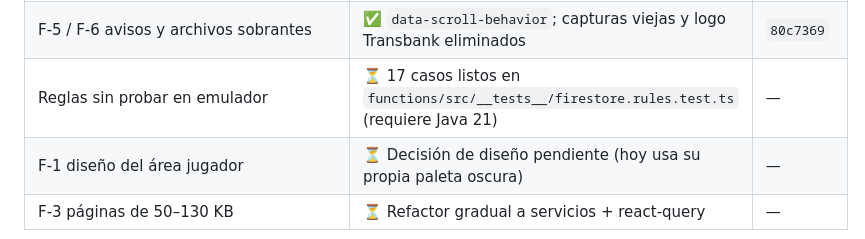
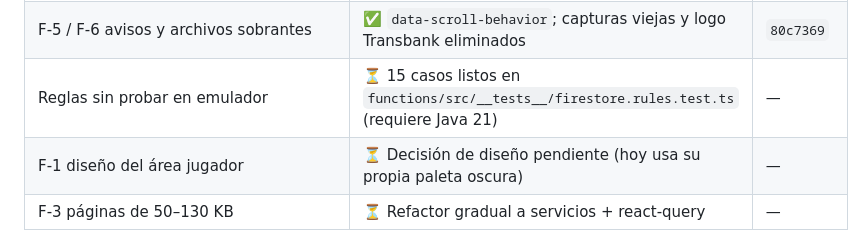
Before and after one commit to pieronag/MVP-Sports-Suite, a Markdown page: AUDITORIA_SISTEMA_2026-10.md, the part around the change. Drawn GitHub-style.

Commit message:
Auditoría: conteo de pruebas
Co-Authored-By: Claude Opus 5.5 <noreply@anthropic.com>

```diff
--- a/AUDITORIA_SISTEMA_2026-10.md
+++ b/AUDITORIA_SISTEMA_2026-10.md
@@ -112,7 +112,7 @@ Verificado en localhost: manifest e íconos responden 200, el header del SW est
 | C-16 (nuevo) `/api/send-email` a cualquier destinatario con HTML sin escapar | ✅ Solo al correo de la sesión, HTML escapado | `98e5270` |
 | F-2 Heroicons/Lucide restantes | ✅ Todo en Hugeicons (SVG propios de deportes se mantienen); librerías eliminadas | `80c7369` |
 | F-5 / F-6 avisos y archivos sobrantes | ✅ `data-scroll-behavior`; capturas viejas y logo Transbank eliminados | `80c7369` |
-| Reglas sin probar en emulador | ⏳ 17 casos listos en `functions/src/__tests__/firestore.rules.test.ts` (requiere Java 21) | — |
+| Reglas sin probar en emulador | ⏳ 15 casos listos en `functions/src/__tests__/firestore.rules.test.ts` (requiere Java 21) | — |
 | F-1 diseño del área jugador | ⏳ Decisión de diseño pendiente (hoy usa su propia paleta oscura) | — |
 | F-3 páginas de 50–130 KB | ⏳ Refactor gradual a servicios + react-query | — |
 
```
